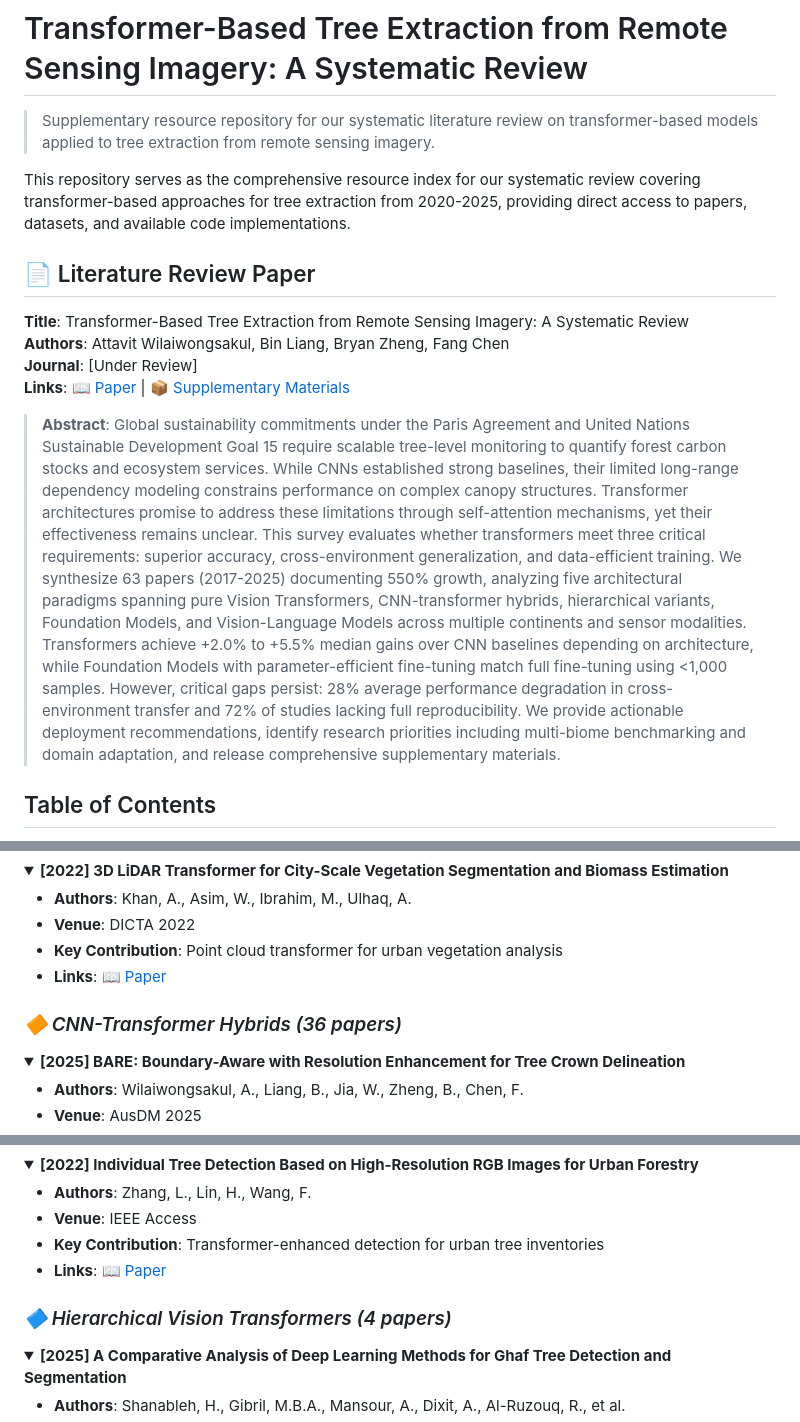
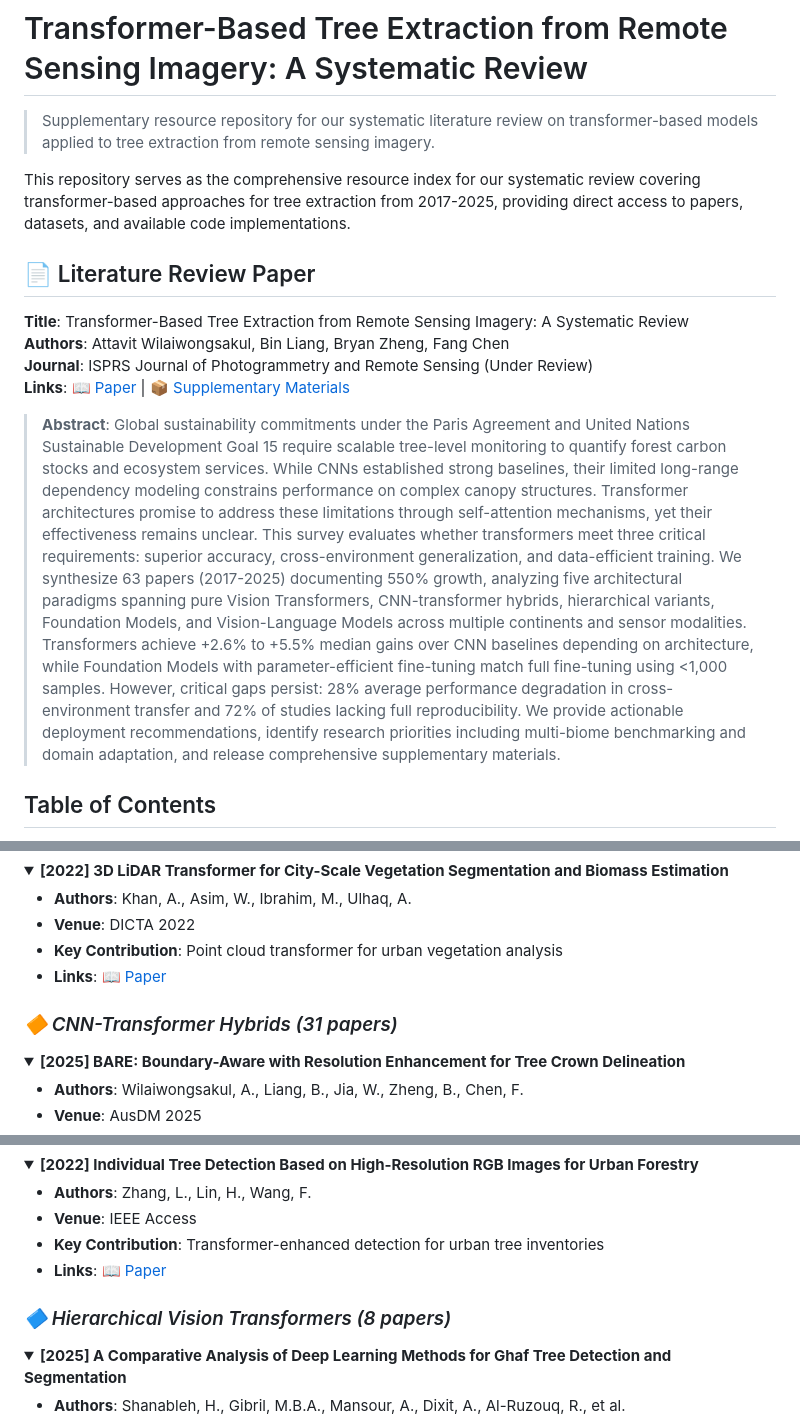
Before and after one commit to attavit14203638/transformer-tree-survey, a Markdown page: README.md, 3 parts joined by grey strips. Rendered like a GitHub page; folded sections open.

```diff
--- a/README.md
+++ b/README.md
@@ -2,16 +2,16 @@
 
 > Supplementary resource repository for our systematic literature review on transformer-based models applied to tree extraction from remote sensing imagery.
 
-This repository serves as the comprehensive resource index for our systematic review covering transformer-based approaches for tree extraction from 2020-2025, providing direct access to papers, datasets, and available code implementations.
+This repository serves as the comprehensive resource index for our systematic review covering transformer-based approaches for tree extraction from 2017-2025, providing direct access to papers, datasets, and available code implementations.
 
 ## 📄 Literature Review Paper
 
 **Title**: Transformer-Based Tree Extraction from Remote Sensing Imagery: A Systematic Review
 **Authors**: Attavit Wilaiwongsakul, Bin Liang, Bryan Zheng, Fang Chen
-**Journal**: [Under Review]
+**Journal**: ISPRS Journal of Photogrammetry and Remote Sensing (Under Review)
 **Links**: 📖 [Paper](paper.pdf) | 📦 [Supplementary Materials](https://github.com/attavit14203638/transformer-tree-survey)
 
-> **Abstract**: Global sustainability commitments under the Paris Agreement and United Nations Sustainable Development Goal 15 require scalable tree-level monitoring to quantify forest carbon stocks and ecosystem services. While CNNs established strong baselines, their limited long-range dependency modeling constrains performance on complex canopy structures. Transformer architectures promise to address these limitations through self-attention mechanisms, yet their effectiveness remains unclear. This survey evaluates whether transformers meet three critical requirements: superior accuracy, cross-environment generalization, and data-efficient training. We synthesize 63 papers (2017-2025) documenting 550% growth, analyzing five architectural paradigms spanning pure Vision Transformers, CNN-transformer hybrids, hierarchical variants, Foundation Models, and Vision-Language Models across multiple continents and sensor modalities. Transformers achieve +2.0% to +5.5% median gains over CNN baselines depending on architecture, while Foundation Models with parameter-efficient fine-tuning match full fine-tuning using <1,000 samples. However, critical gaps persist: 28% average performance degradation in cross-environment transfer and 72% of studies lacking full reproducibility. We provide actionable deployment recommendations, identify research priorities including multi-biome benchmarking and domain adaptation, and release comprehensive supplementary materials.
+> **Abstract**: Global sustainability commitments under the Paris Agreement and United Nations Sustainable Development Goal 15 require scalable tree-level monitoring to quantify forest carbon stocks and ecosystem services. While CNNs established strong baselines, their limited long-range dependency modeling constrains performance on complex canopy structures. Transformer architectures promise to address these limitations through self-attention mechanisms, yet their effectiveness remains unclear. This survey evaluates whether transformers meet three critical requirements: superior accuracy, cross-environment generalization, and data-efficient training. We synthesize 63 papers (2017-2025) documenting 550% growth, analyzing five architectural paradigms spanning pure Vision Transformers, CNN-transformer hybrids, hierarchical variants, Foundation Models, and Vision-Language Models across multiple continents and sensor modalities. Transformers achieve +2.6% to +5.5% median gains over CNN baselines depending on architecture, while Foundation Models with parameter-efficient fine-tuning match full fine-tuning using <1,000 samples. However, critical gaps persist: 28% average performance degradation in cross-environment transfer and 72% of studies lacking full reproducibility. We provide actionable deployment recommendations, identify research priorities including multi-biome benchmarking and domain adaptation, and release comprehensive supplementary materials.
 
 ## Table of Contents
 
@@ -150,7 +185,7 @@ This repository serves as the comprehensive resource index for our systematic re
 
 </details>
 
-<h3><em>🔶 CNN-Transformer Hybrids (36 papers)</em></h3>
+<h3><em>🔶 CNN-Transformer Hybrids (31 papers)</em></h3>
 
 <details>
 <summary><b>[2025] BARE: Boundary-Aware with Resolution Enhancement for Tree Crown Delineation</b></summary>
@@ -480,7 +515,7 @@ This repository serves as the comprehensive resource index for our systematic re
 - **Links**: 📖 [Paper](https://ieeexplore.ieee.org/document/9765982)
 </details>
 
-<h3><em>🔷 Hierarchical Vision Transformers (4 papers)</em></h3>
+<h3><em>🔷 Hierarchical Vision Transformers (8 papers)</em></h3>
 
 <details>
 <summary><b>[2025] A Comparative Analysis of Deep Learning Methods for Ghaf Tree Detection and Segmentation</b></summary>
```
Also changed, not shown: other parts of README.md (+51 -16 lines), PROJECT_CONTEXT.md (+18 -18 lines), figures/acquisition.jpg (added), figures/architecture_summary.jpg (added), figures/rq1_performance.jpg (added), figures/rq2_generalization.jpg (added), figures/rq3_training.jpg (added), 2 other files.
